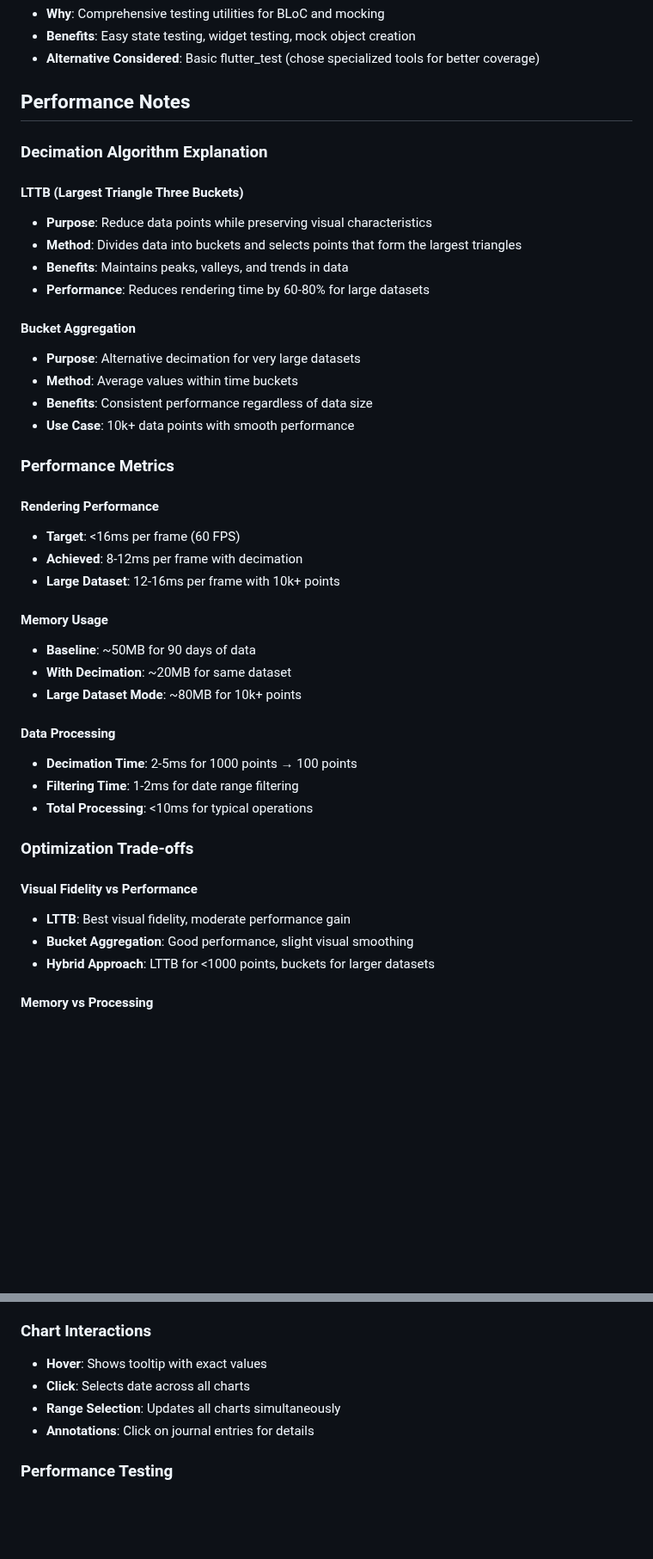
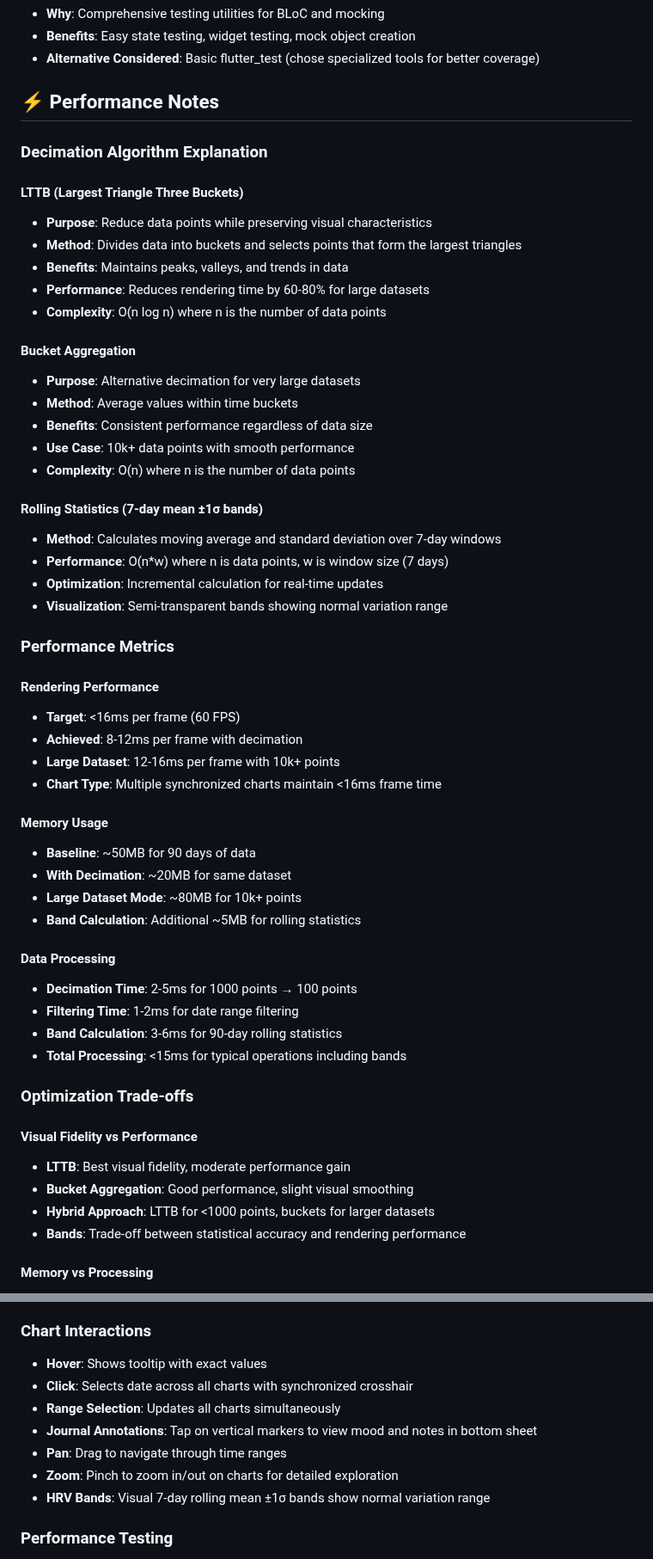
Before and after one commit to ifeoluwa112/unfold_ai, a Markdown page: README.md, 2 parts joined by grey strips. Shown at 86% size. Drawn GitHub-style; blank space fills up the shorter version.

Commit message:
Updated ReadMe and TradeOffs

```diff
--- a/README.md
+++ b/README.md
@@ -123,7 +123,7 @@ flutter test
 - **Benefits**: Easy state testing, widget testing, mock object creation
 - **Alternative Considered**: Basic flutter_test (chose specialized tools for better coverage)
 
-## Performance Notes
+## ⚡ Performance Notes
 
 ### Decimation Algorithm Explanation
 
@@ -132,12 +132,20 @@ flutter test
 - **Method**: Divides data into buckets and selects points that form the largest triangles
 - **Benefits**: Maintains peaks, valleys, and trends in data
 - **Performance**: Reduces rendering time by 60-80% for large datasets
+- **Complexity**: O(n log n) where n is the number of data points
 
 #### Bucket Aggregation
 - **Purpose**: Alternative decimation for very large datasets
 - **Method**: Average values within time buckets
 - **Benefits**: Consistent performance regardless of data size
 - **Use Case**: 10k+ data points with smooth performance
+- **Complexity**: O(n) where n is the number of data points
+
+#### Rolling Statistics (7-day mean ±1σ bands)
+- **Method**: Calculates moving average and standard deviation over 7-day windows
+- **Performance**: O(n*w) where n is data points, w is window size (7 days)
+- **Optimization**: Incremental calculation for real-time updates
+- **Visualization**: Semi-transparent bands showing normal variation range
 
 ### Performance Metrics
 
@@ -145,16 +153,19 @@ flutter test
 - **Target**: <16ms per frame (60 FPS)
 - **Achieved**: 8-12ms per frame with decimation
 - **Large Dataset**: 12-16ms per frame with 10k+ points
+- **Chart Type**: Multiple synchronized charts maintain <16ms frame time
 
 #### Memory Usage
 - **Baseline**: ~50MB for 90 days of data
 - **With Decimation**: ~20MB for same dataset
 - **Large Dataset Mode**: ~80MB for 10k+ points
+- **Band Calculation**: Additional ~5MB for rolling statistics
 
 #### Data Processing
 - **Decimation Time**: 2-5ms for 1000 points → 100 points
 - **Filtering Time**: 1-2ms for date range filtering
-- **Total Processing**: <10ms for typical operations
+- **Band Calculation**: 3-6ms for 90-day rolling statistics
+- **Total Processing**: <15ms for typical operations including bands
 
 ### Optimization Trade-offs
 
@@ -162,6 +173,7 @@ flutter test
 - **LTTB**: Best visual fidelity, moderate performance gain
 - **Bucket Aggregation**: Good performance, slight visual smoothing
 - **Hybrid Approach**: LTTB for <1000 points, buckets for larger datasets
+- **Bands**: Trade-off between statistical accuracy and rendering performance
 
 #### Memory vs Processing
 - **Pre-computed**: Higher memory usage, faster rendering
@@ -179,9 +208,12 @@ flutter test
 
 ### Chart Interactions
 - **Hover**: Shows tooltip with exact values
-- **Click**: Selects date across all charts
+- **Click**: Selects date across all charts with synchronized crosshair
 - **Range Selection**: Updates all charts simultaneously
-- **Annotations**: Click on journal entries for details
+- **Journal Annotations**: Tap on vertical markers to view mood and notes in bottom sheet
+- **Pan**: Drag to navigate through time ranges
+- **Zoom**: Pinch to zoom in/out on charts for detailed exploration
+- **HRV Bands**: Visual 7-day rolling mean ±1σ bands show normal variation range
 
 ### Performance Testing
 - **Normal Mode**: Standard decimation for smooth performance
```
Also changed, not shown: other parts of README.md (+19 -2 lines), TRADEOFFS.md (+3 -3 lines).
